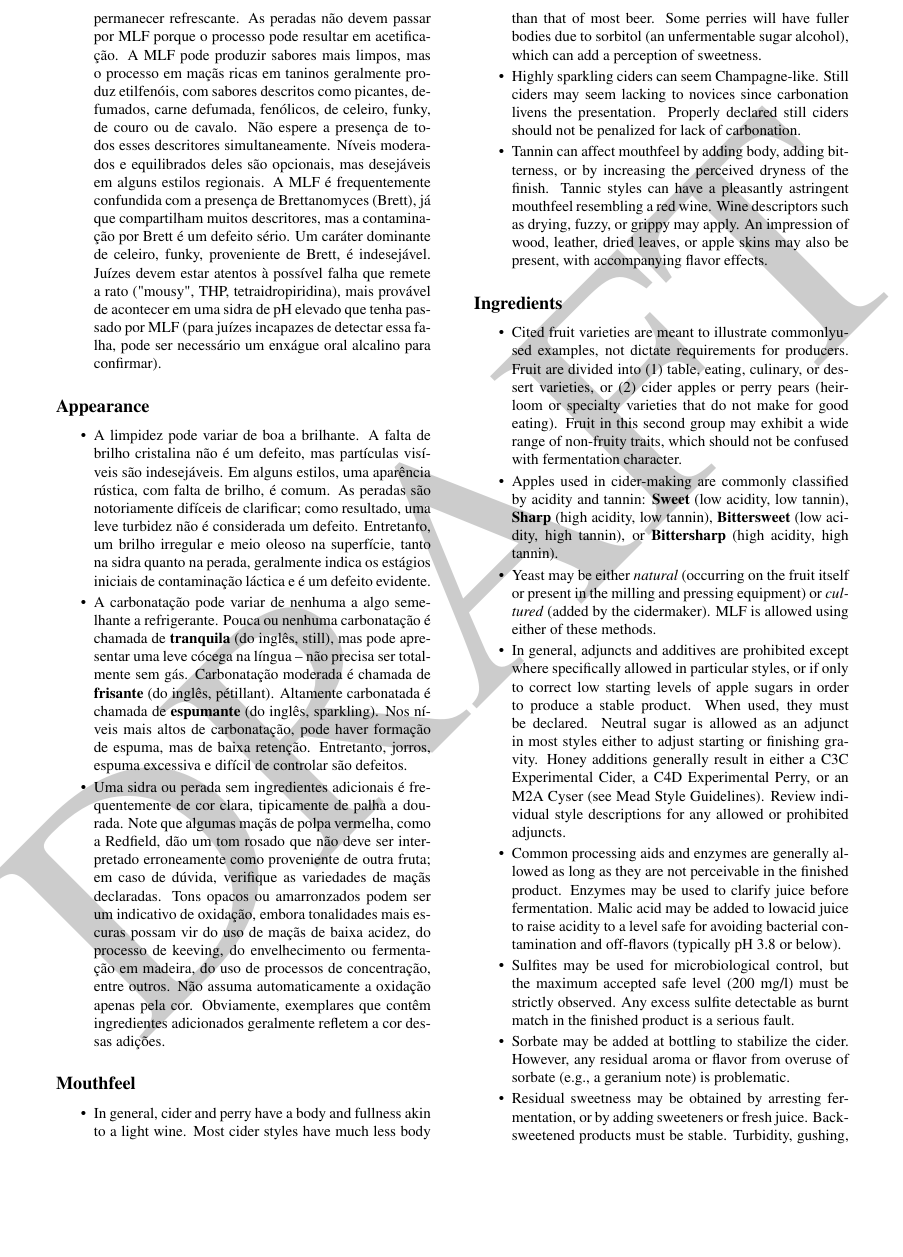
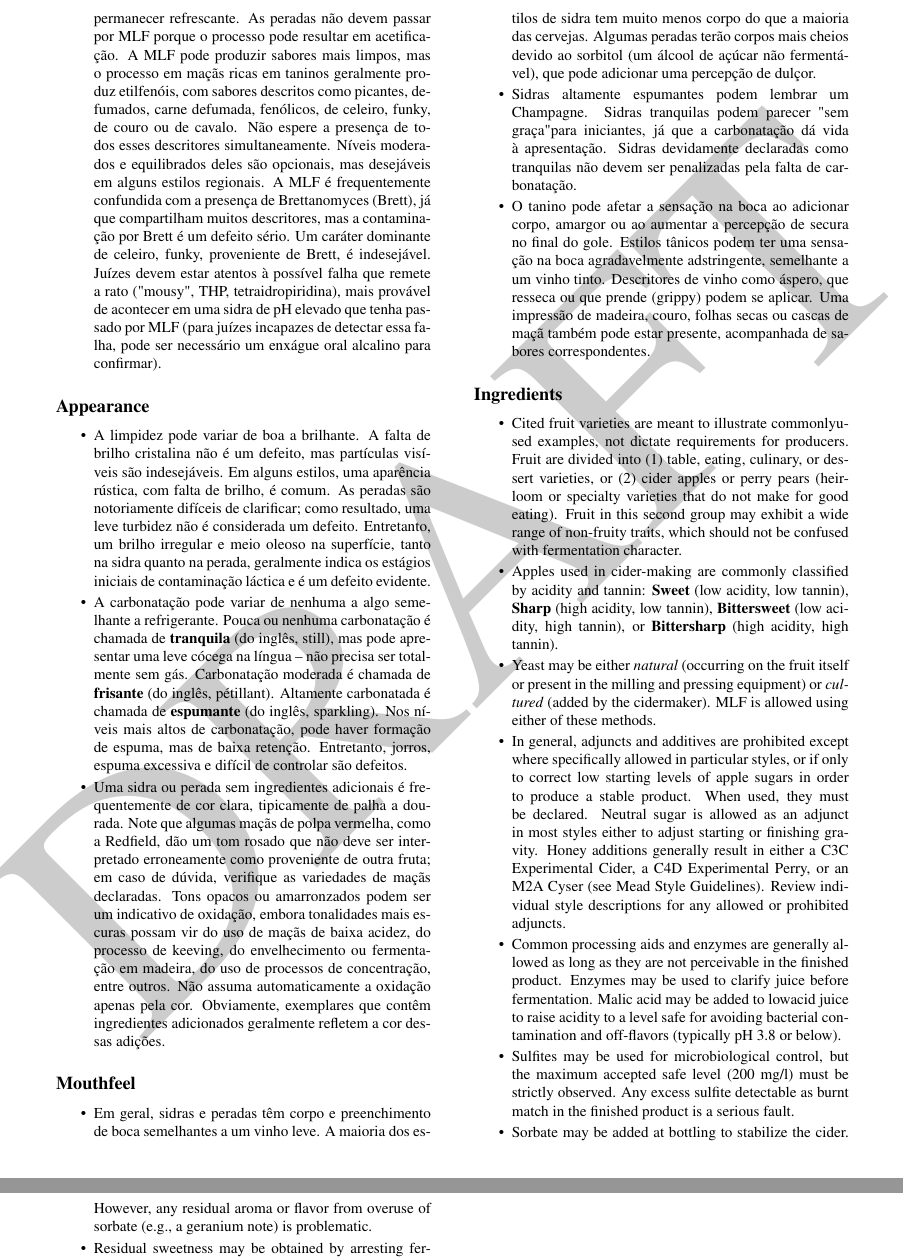
Before and after one commit to bjcp-brasil/cider-guidelines-2025-pt-br, a LaTeX document (main.tex, which reads introduction-to-the-2025-cider-guidelines/mouthfeel.tex): part of page 4 of 14 before the commit and two parts of pages 4 and 5 of 14 after it, the two joined at a grey line, cut at the place of the change, the shorter picture padded with empty space. Compiled offline with pdfLaTeX.

Commit message:
Update mouthfeel.tex

```diff
--- a/introduction-to-the-2025-cider-guidelines/mouthfeel.tex
+++ b/introduction-to-the-2025-cider-guidelines/mouthfeel.tex
@@ -1,8 +1,8 @@
 \phantomsection
 \subsection*{Mouthfeel}
-\addcontentsline{toc}{subsection}{Mouthfeel}
+\addcontentsline{toc}{subsection}{Sensação na boca}
 \begin{itemize}
-\item In general, cider and perry have a body and fullness akin to a light wine. Most cider styles have much less body than that of most beer. Some perries will have fuller bodies due to sorbitol (an unfermentable sugar alcohol), which can add a perception of sweetness.
-\item Highly sparkling ciders can seem Champagne-like. Still ciders may seem lacking to novices since carbonation livens the presentation. Properly declared still ciders should not be penalized for lack of carbonation.
-\item Tannin can affect mouthfeel by adding body, adding bitterness, or by increasing the perceived dryness of the finish. Tannic styles can have a pleasantly astringent mouthfeel resembling a red wine. Wine descriptors such as drying, fuzzy, or grippy may apply. An impression of wood, leather, dried leaves, or apple skins may also be present, with accompanying flavor effects.
+\item Em geral, sidras e peradas têm corpo e preenchimento de boca semelhantes a um vinho leve. A maioria dos estilos de sidra tem muito menos corpo do que a maioria das cervejas. Algumas peradas terão corpos mais cheios devido ao sorbitol (um álcool de açúcar não fermentável), que pode adicionar uma percepção de dulçor.
+\item Sidras altamente espumantes podem lembrar um Champagne. Sidras tranquilas podem parecer "sem graça" para iniciantes, já que a carbonatação dá vida à apresentação. Sidras devidamente declaradas como tranquilas não devem ser penalizadas pela falta de carbonatação.
+\item O tanino pode afetar a sensação na boca ao adicionar corpo, amargor ou ao aumentar a percepção de secura no final do gole. Estilos tânicos podem ter uma sensação na boca agradavelmente adstringente, semelhante a um vinho tinto. Descritores de vinho como áspero, que resseca ou que prende (grippy) podem se aplicar. Uma impressão de madeira, couro, folhas secas ou cascas de maçã também pode estar presente, acompanhada de sabores correspondentes.
 \end{itemize}
```
